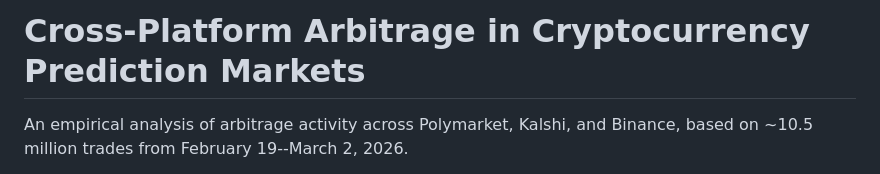
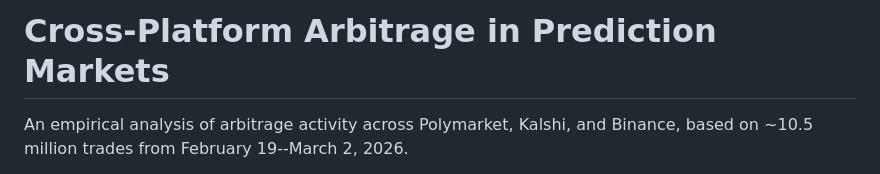
Before and after one commit to OffGrid0xDAO/cross-platform-arbitrage, a Markdown page: README.md, the part around the change. Drawn GitHub-style.

Commit message:
Change title to 'Cross-Platform Arbitrage in Prediction Markets'
Updated project title to reflect focus on prediction markets.

```diff
--- a/README.md
+++ b/README.md
@@ -1,4 +1,4 @@
-# Cross-Platform Arbitrage in Cryptocurrency Prediction Markets
+# Cross-Platform Arbitrage in Prediction Markets
 
 An empirical analysis of arbitrage activity across Polymarket, Kalshi, and Binance, based on ~10.5 million trades from February 19--March 2, 2026.
 
```
